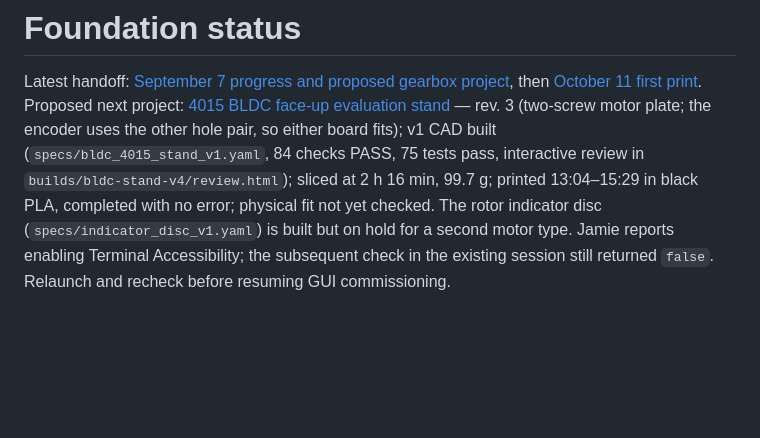
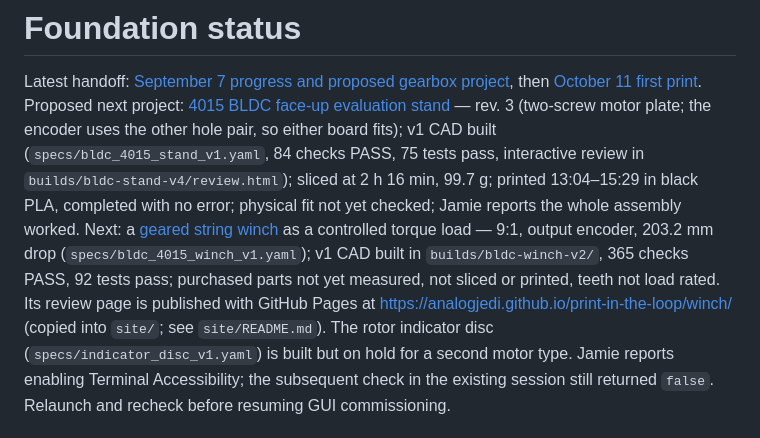
Before and after one commit to analogjedi/print-in-the-loop, a Markdown page: docs/status.md, the part around the change. Drawn GitHub-style; blank space fills up the shorter version.

```diff
--- a/docs/status.md
+++ b/docs/status.md
@@ -6,7 +6,13 @@ then [October 11 first print](first_print_gear2.md). Proposed next project:
 uses the other hole pair, so either board fits); v1 CAD built (`specs/bldc_4015_stand_v1.yaml`,
 84 checks PASS, 75 tests pass, interactive review in `builds/bldc-stand-v4/review.html`);
 sliced at 2 h 16 min, 99.7 g; printed 13:04–15:29 in black PLA, completed with no error;
-physical fit not yet checked. The rotor indicator disc
+physical fit not yet checked; Jamie reports the whole assembly worked. Next: a
+[geared string winch](bldc_winch_design.md) as a controlled torque load — 9:1, output encoder,
+203.2 mm drop (`specs/bldc_4015_winch_v1.yaml`); v1 CAD built in `builds/bldc-winch-v2/`,
+365 checks PASS, 92 tests pass; purchased parts not yet measured, not sliced or printed,
+teeth not load rated. Its review page is published with GitHub Pages at
+https://analogjedi.github.io/print-in-the-loop/winch/ (copied into `site/`; see `site/README.md`).
+The rotor indicator disc
 (`specs/indicator_disc_v1.yaml`) is built but on hold for a second motor type.
 Jamie reports enabling Terminal Accessibility; the subsequent check in the existing
 session still returned `false`. Relaunch and recheck before resuming GUI commissioning.
```
Also changed, not shown: README.md (+35 -3 lines), docs/bldc_winch_design.md (added, +134 -0 lines), site/README.md (added, +18 -0 lines), docs/images/winch-cutaway.png (added), docs/images/winch-lifted.png (added), docs/images/winch-no-deck.png (added), site/winch-lifted.png (added), 10 other files.
